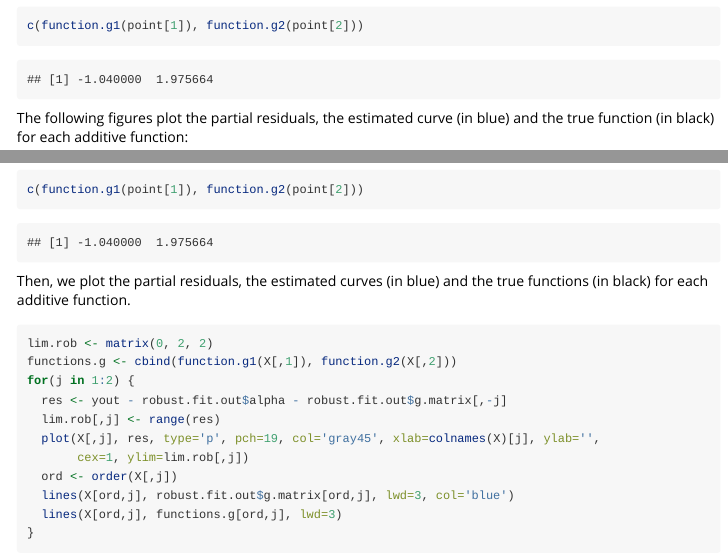
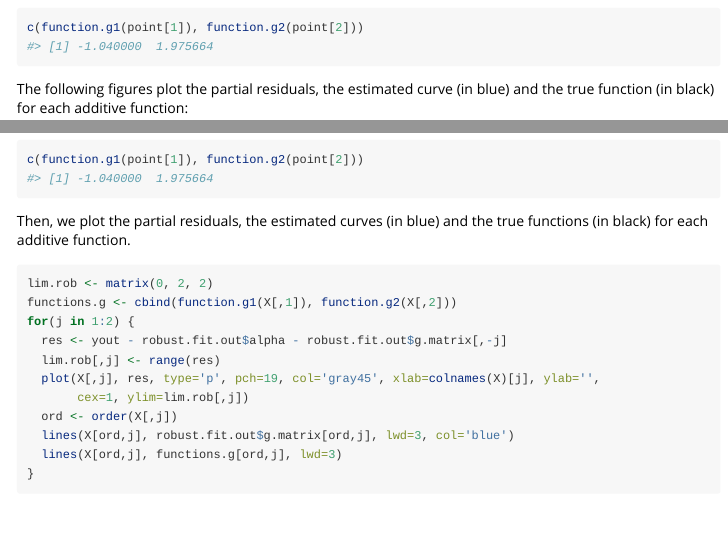
Before and after one commit to msalibian/RBF, an R Markdown document (vignettes/Examples.Rmd): the page in a window 1100 px wide, from 1340 px down before the commit and from 1380 px down after it, so that both start at the same text, and a second part further down, joined at a grey line. Rendered offline with R 4.5, knitr and Pandoc, with nearby package versions; some code elsewhere in the file could not run offline.

Commit message:
New format

````diff
--- a/vignettes/Examples.Rmd
+++ b/vignettes/Examples.Rmd
@@ -5,11 +6,14 @@ output: rmarkdown::html_vignette
 vignette: >
   %\VignetteIndexEntry{Examples}
   %\VignetteEngine{knitr::rmarkdown}
-  \usepackage[utf8]{inputenc}
+  %\VignetteEncoding{UTF-8}
 ---
 
 ```{r setup, include=FALSE}
-knitr::opts_chunk$set(echo = TRUE)
+knitr::opts_chunk$set(
+  collapse = TRUE,
+  comment = "#>"
+)
 ```
 ## About this vignette
 
````
Also changed, not shown: vignettes/Examples.Rmd (1 more changed lines).
